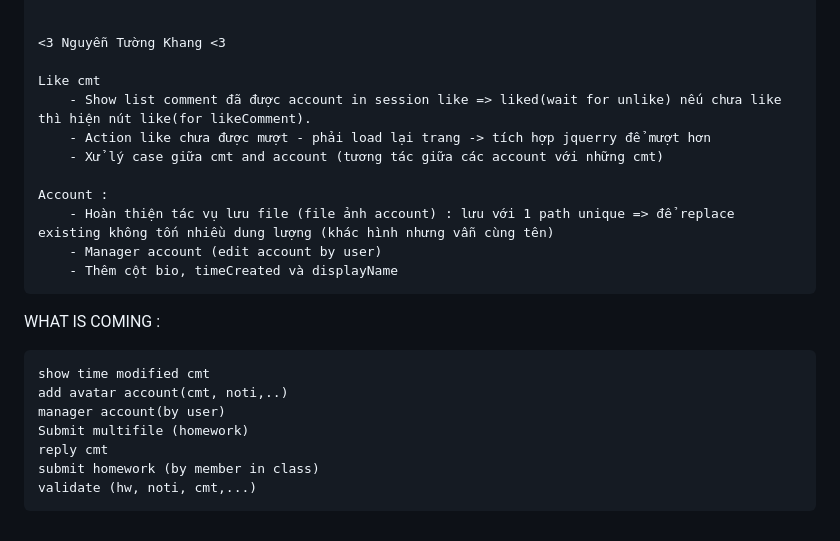
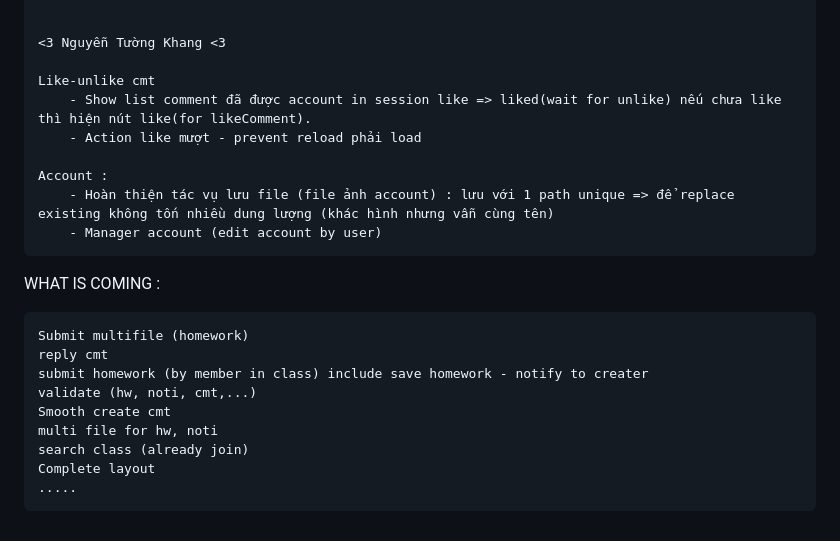
Before and after one commit to nteeka/Java-SpringBoot, a Markdown page: README.md, the part around the change. Rendered like a GitHub page.

```diff
--- a/README.md
+++ b/README.md
@@ -49,15 +49,13 @@ Mô tả những gì đã có (vẫn đang trong quá trình phát triển và h
 
     <3 Nguyễn Tường Khang <3
 
-    Like cmt
+    Like-unlike cmt
         - Show list comment đã được account in session like => liked(wait for unlike) nếu chưa like thì hiện nút like(for likeComment).
-        - Action like chưa được mượt - phải load lại trang -> tích hợp jquerry để mượt hơn
-        - Xử lý case giữa cmt and account (tương tác giữa các account với những cmt)
+        - Action like mượt - prevent reload phải load
 
     Account :
         - Hoàn thiện tác vụ lưu file (file ảnh account) : lưu với 1 path unique => để replace existing không tốn nhiều dung lượng (khác hình nhưng vẫn cùng tên)
         - Manager account (edit account by user)
-        - Thêm cột bio, timeCreated và displayName
 
 
 
@@ -65,10 +63,12 @@ Mô tả những gì đã có (vẫn đang trong quá trình phát triển và h
 WHAT IS COMING :
 
 
-    show time modified cmt
-    add avatar account(cmt, noti,..)
-    manager account(by user)
     Submit multifile (homework)
     reply cmt
-    submit homework (by member in class)
+    submit homework (by member in class) include save homework - notify to creater
     validate (hw, noti, cmt,...)
+    Smooth create cmt
+    multi file for hw, noti
+    search class (already join)
+    Complete layout
+    .....
```
